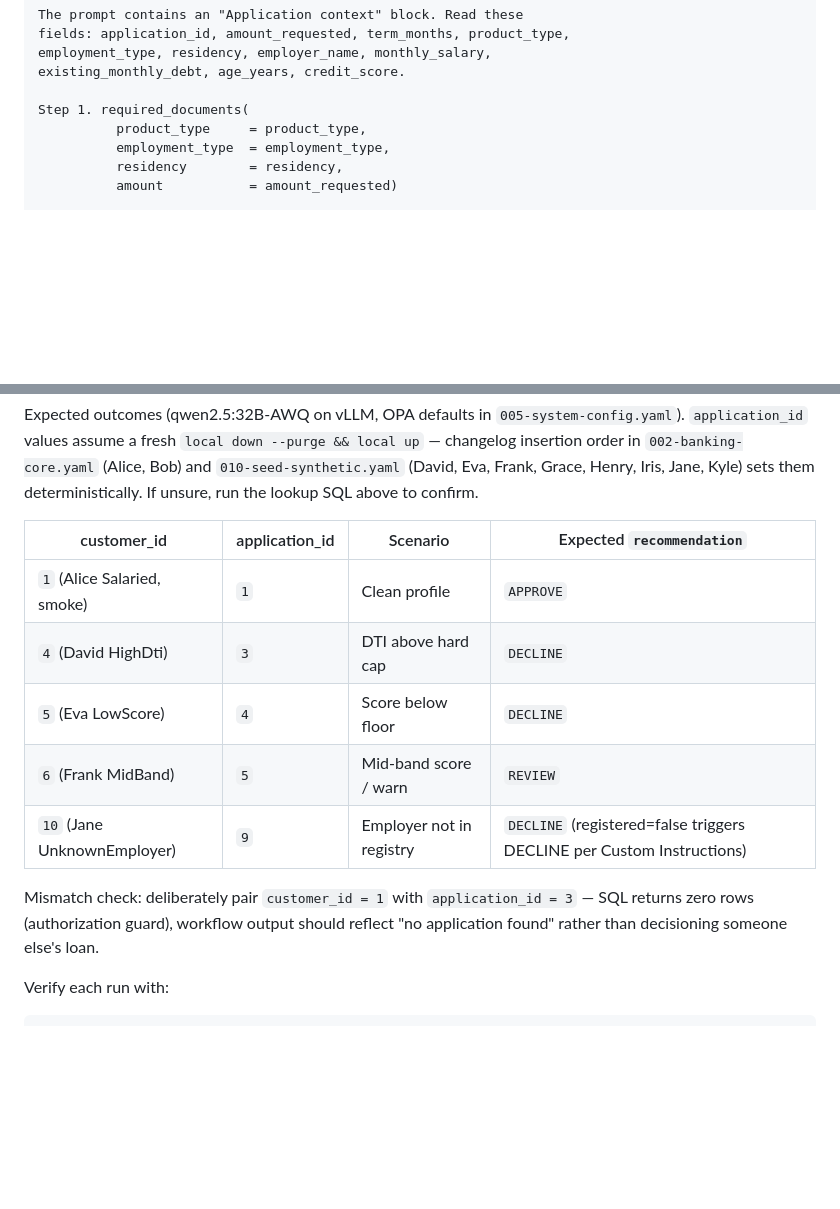
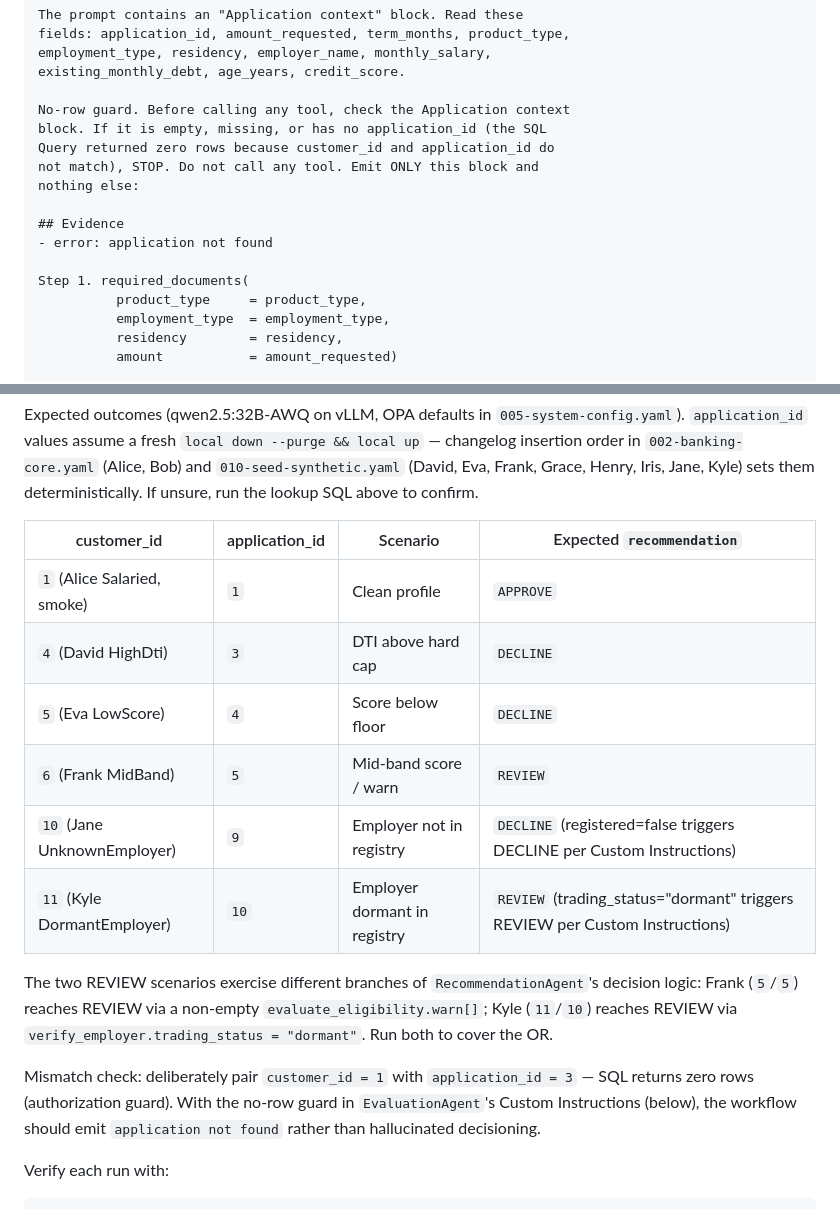
Before and after one commit to vmleon/oracle-database-private-agent-factory-poc, a Markdown page: paf/flows/CHAT_WORKFLOW.md, 2 parts joined by grey strips. GitHub-like rendering; blank space fills up the shorter version.

Commit message:
docs(chat_workflow): add Kyle REVIEW scenario and no-row guard

```diff
--- a/paf/flows/CHAT_WORKFLOW.md
+++ b/paf/flows/CHAT_WORKFLOW.md
@@ -183,6 +183,15 @@ fields: application_id, amount_requested, term_months, product_type,
 employment_type, residency, employer_name, monthly_salary,
 existing_monthly_debt, age_years, credit_score.
 
+No-row guard. Before calling any tool, check the Application context
+block. If it is empty, missing, or has no application_id (the SQL
+Query returned zero rows because customer_id and application_id do
+not match), STOP. Do not call any tool. Emit ONLY this block and
+nothing else:
+
+## Evidence
+- error: application not found
+
 Step 1. required_documents(
           product_type     = product_type,
           employment_type  = employment_type,
@@ -345,15 +354,18 @@ Please review my loan application and submit it for processing.
 
 Expected outcomes (qwen2.5:32B-AWQ on vLLM, OPA defaults in `005-system-config.yaml`). `application_id` values assume a fresh `local down --purge && local up` — changelog insertion order in `002-banking-core.yaml` (Alice, Bob) and `010-seed-synthetic.yaml` (David, Eva, Frank, Grace, Henry, Iris, Jane, Kyle) sets them deterministically. If unsure, run the lookup SQL above to confirm.
 
-| customer_id                 | application_id | Scenario                 | Expected `recommendation`                                             |
-| --------------------------- | -------------- | ------------------------ | --------------------------------------------------------------------- |
-| `1` (Alice Salaried, smoke) | `1`            | Clean profile            | `APPROVE`                                                             |
-| `4` (David HighDti)         | `3`            | DTI above hard cap       | `DECLINE`                                                             |
-| `5` (Eva LowScore)          | `4`            | Score below floor        | `DECLINE`                                                             |
-| `6` (Frank MidBand)         | `5`            | Mid-band score / warn    | `REVIEW`                                                              |
-| `10` (Jane UnknownEmployer) | `9`            | Employer not in registry | `DECLINE` (registered=false triggers DECLINE per Custom Instructions) |
+| customer_id                 | application_id | Scenario                     | Expected `recommendation`                                                   |
+| --------------------------- | -------------- | ---------------------------- | --------------------------------------------------------------------------- |
+| `1` (Alice Salaried, smoke) | `1`            | Clean profile                | `APPROVE`                                                                   |
+| `4` (David HighDti)         | `3`            | DTI above hard cap           | `DECLINE`                                                                   |
+| `5` (Eva LowScore)          | `4`            | Score below floor            | `DECLINE`                                                                   |
+| `6` (Frank MidBand)         | `5`            | Mid-band score / warn        | `REVIEW`                                                                    |
+| `10` (Jane UnknownEmployer) | `9`            | Employer not in registry     | `DECLINE` (registered=false triggers DECLINE per Custom Instructions)       |
+| `11` (Kyle DormantEmployer) | `10`           | Employer dormant in registry | `REVIEW` (trading_status="dormant" triggers REVIEW per Custom Instructions) |
 
-Mismatch check: deliberately pair `customer_id = 1` with `application_id = 3` — SQL returns zero rows (authorization guard), workflow output should reflect "no application found" rather than decisioning someone else's loan.
+The two REVIEW scenarios exercise different branches of `RecommendationAgent`'s decision logic: Frank (`5`/`5`) reaches REVIEW via a non-empty `evaluate_eligibility.warn[]`; Kyle (`11`/`10`) reaches REVIEW via `verify_employer.trading_status = "dormant"`. Run both to cover the OR.
+
+Mismatch check: deliberately pair `customer_id = 1` with `application_id = 3` — SQL returns zero rows (authorization guard). With the no-row guard in `EvaluationAgent`'s Custom Instructions (below), the workflow should emit `application not found` rather than hallucinated decisioning.
 
 Verify each run with:
 
```
